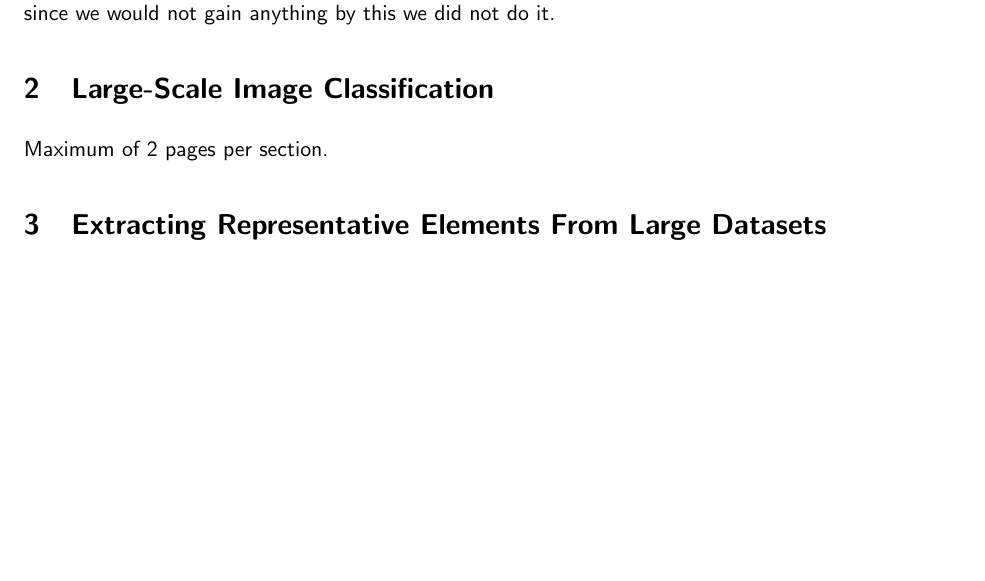
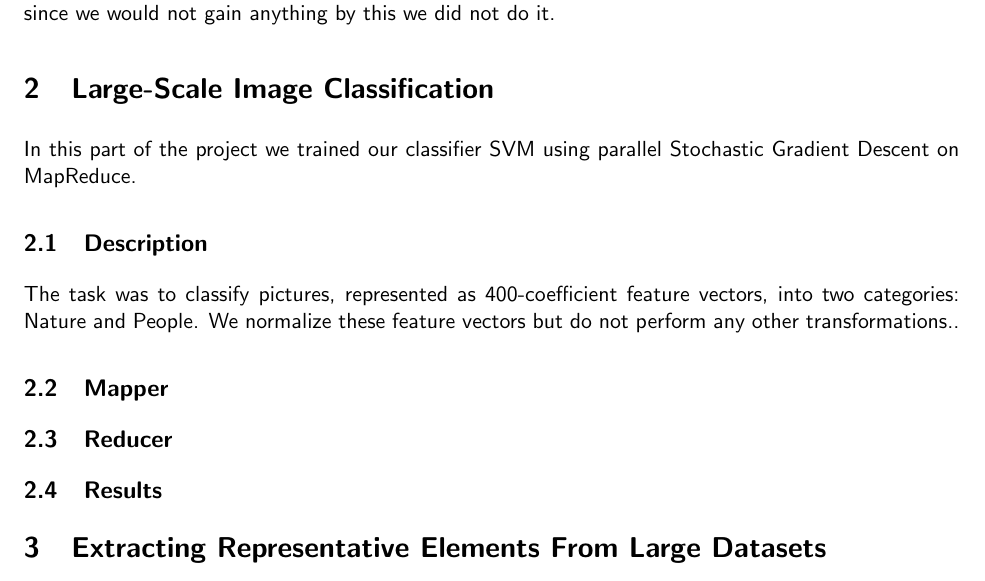
Before and after one commit to thecopy/eth-datamining, a LaTeX document (report.tex): part of page 2 of 4, cut so that both start at the same text, the shorter picture padded with empty space. Compiled offline with pdfLaTeX.

Commit message:
started part 2 but going out for the day. will finish tonight

```diff
--- a/report.tex
+++ b/report.tex
@@ -64,7 +64,18 @@ To solve this problem we used a min-hashing on the mapper with partitioning with
                 This resulted in a score of 0.99, close to the perfect 1.0. It would be trivial to reach 1.0  (by tweaking the number of band and rows to get a lower threshhold before manually running jaccard similarity), but since we would not gain anything by this we did not do it.
 
 \section{Large-Scale Image Classification}
-Maximum of 2 pages per section.
+
+In this part of the project we trained our classifier SVM using parallel Stochastic Gradient Descent on MapReduce.
+
+\subsection{Description}
+
+The task was to classify pictures, represented as 400-coefficient feature vectors, into two categories: Nature and People. We normalize these feature vectors but do not perform any other transformations..
+
+\subsection{Mapper}
+
+\subsection{Reducer}
+
+\subsection{Results}
 
 \section{Extracting Representative Elements From Large Datasets}
 Maximum of 2 pages per section.
```
